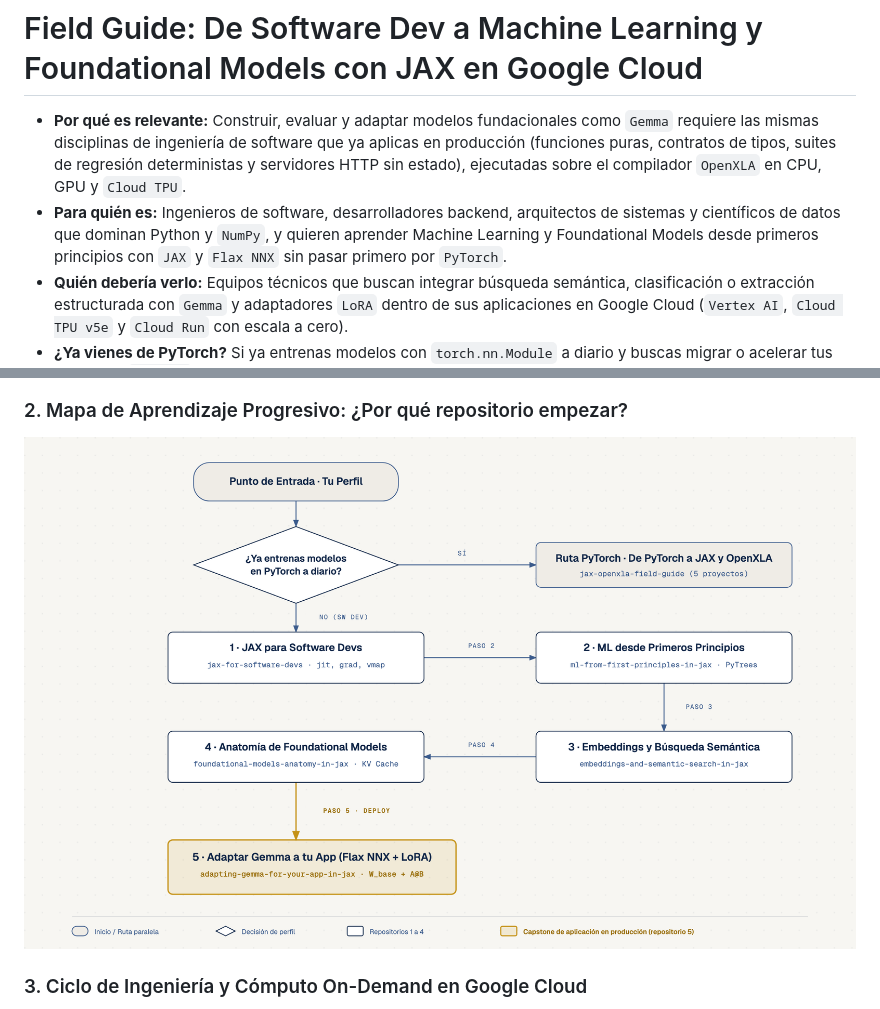
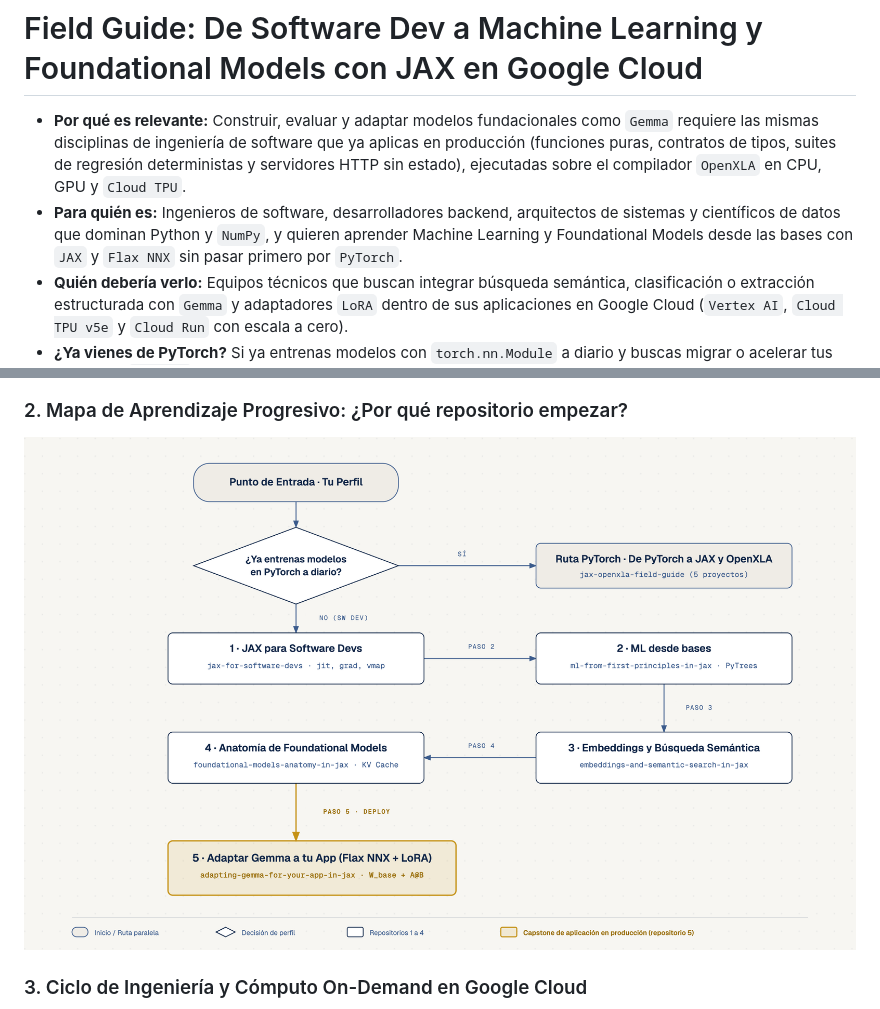
Before and after one commit to ykro/jax-ml-for-software-devs-field-guide, a Markdown page: README.md, 2 parts joined by grey strips. Rendered like a GitHub page; pictures changed too: diagrams/02-learning-roadmap.png.

Commit message:
Nombre público ML desde bases en README, juez y diagramas

```diff
--- a/README.md
+++ b/README.md
@@ -1,7 +1,7 @@
 # Field Guide: De Software Dev a Machine Learning y Foundational Models con JAX en Google Cloud
 
 - **Por qué es relevante:** Construir, evaluar y adaptar modelos fundacionales como `Gemma` requiere las mismas disciplinas de ingeniería de software que ya aplicas en producción (funciones puras, contratos de tipos, suites de regresión deterministas y servidores HTTP sin estado), ejecutadas sobre el compilador `OpenXLA` en CPU, GPU y `Cloud TPU`.
-- **Para quién es:** Ingenieros de software, desarrolladores backend, arquitectos de sistemas y científicos de datos que dominan Python y `NumPy`, y quieren aprender Machine Learning y Foundational Models desde primeros principios con `JAX` y `Flax NNX` sin pasar primero por `PyTorch`.
+- **Para quién es:** Ingenieros de software, desarrolladores backend, arquitectos de sistemas y científicos de datos que dominan Python y `NumPy`, y quieren aprender Machine Learning y Foundational Models desde las bases con `JAX` y `Flax NNX` sin pasar primero por `PyTorch`.
 - **Quién debería verlo:** Equipos técnicos que buscan integrar búsqueda semántica, clasificación o extracción estructurada con `Gemma` y adaptadores `LoRA` dentro de sus aplicaciones en Google Cloud (`Vertex AI`, `Cloud TPU v5e` y `Cloud Run` con escala a cero).
 - **¿Ya vienes de PyTorch?** Si ya entrenas modelos con `torch.nn.Module` a diario y buscas migrar o acelerar tus cargas en `OpenXLA`, ve directo al [Field Guide: De PyTorch a JAX y OpenXLA en Google Cloud](https://github.com/ykro/jax-openxla-field-guide).
 
```
Also changed, not shown: diagrams/01-software-to-ml-mental-bridge.png, 6 other files.
